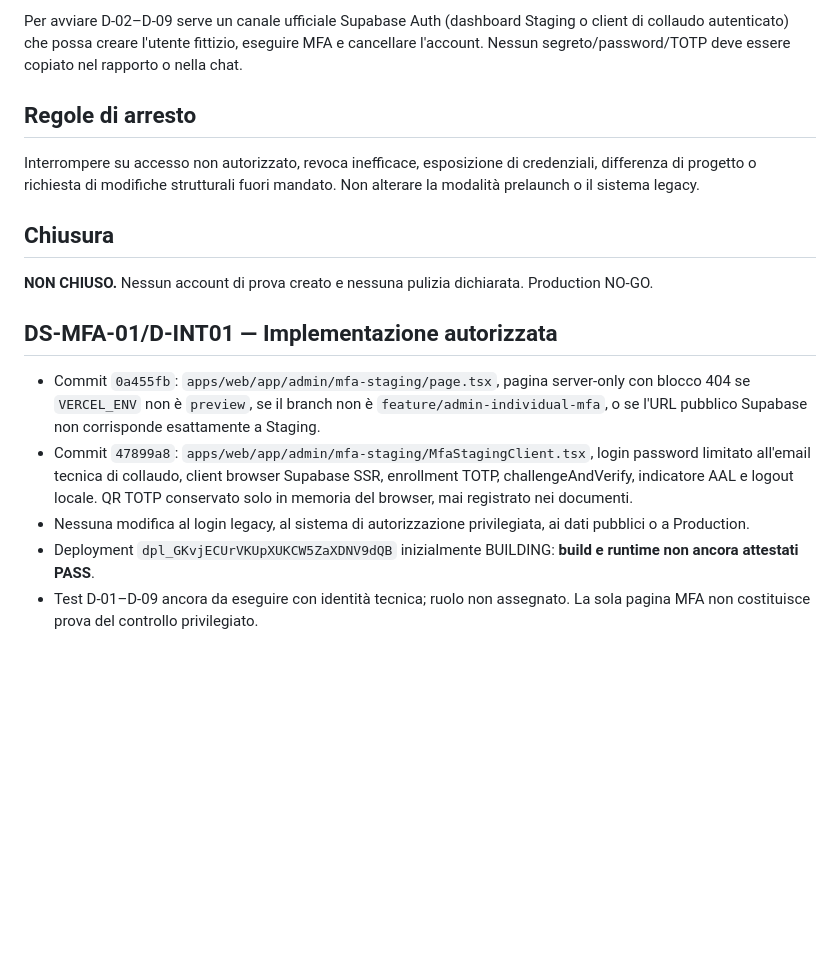
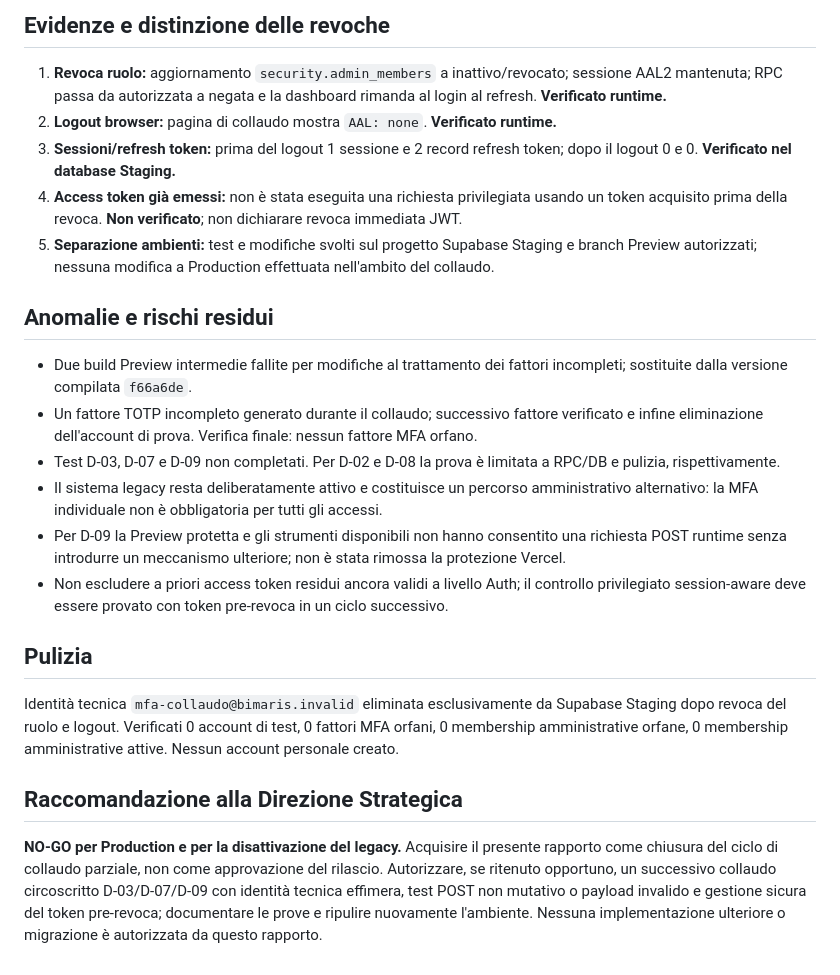
Before and after one commit to giovannibrunetto/bimaris-platform, a Markdown page: docs/security/ds-mfa-01-d-integrated-test-report.md, the part around one of its changes. Drawn GitHub-style; blank space fills up the shorter version.

```diff
--- a/docs/security/ds-mfa-01-d-integrated-test-report.md
+++ b/docs/security/ds-mfa-01-d-integrated-test-report.md
@@ -29,16 +29,21 @@ Gli strumenti Supabase collegati in questa sessione espongono SQL, progetti, log
 
-Per avviare D-02–D-09 serve un canale ufficiale Supabase Auth (dashboard Staging o client di collaudo autenticato) che possa creare l'utente fittizio, eseguire MFA e cancellare l'account. Nessun segreto/password/TOTP deve essere copiato nel rapporto o nella chat.
+## Evidenze e distinzione delle revoche
+1. **Revoca ruolo:** aggiornamento `security.admin_members` a inattivo/revocato; sessione AAL2 mantenuta; RPC passa da autorizzata a negata e la dashboard rimanda al login al refresh. **Verificato runtime.**
+2. **Logout browser:** pagina di collaudo mostra `AAL: none`. **Verificato runtime.**
+3. **Sessioni/refresh token:** prima del logout 1 sessione e 2 record refresh token; dopo il logout 0 e 0. **Verificato nel database Staging.**
+4. **Access token già emessi:** non è stata eseguita una richiesta privilegiata usando un token acquisito prima della revoca. **Non verificato**; non dichiarare revoca immediata JWT.
+5. **Separazione ambienti:** test e modifiche svolti sul progetto Supabase Staging e branch Preview autorizzati; nessuna modifica a Production effettuata nell'ambito del collaudo.
 
-## Regole di arresto
-Interrompere su accesso non autorizzato, revoca inefficace, esposizione di credenziali, differenza di progetto o richiesta di modifiche strutturali fuori mandato. Non alterare la modalità prelaunch o il sistema legacy.
+## Anomalie e rischi residui
+- Due build Preview intermedie fallite per modifiche al trattamento dei fattori incompleti; sostituite dalla versione compilata `f66a6de`.
+- Un fattore TOTP incompleto generato durante il collaudo; successivo fattore verificato e infine eliminazione dell'account di prova. Verifica finale: nessun fattore MFA orfano.
+- Test D-03, D-07 e D-09 non completati. Per D-02 e D-08 la prova è limitata a RPC/DB e pulizia, rispettivamente.
+- Il sistema legacy resta deliberatamente attivo e costituisce un percorso amministrativo alternativo: la MFA individuale non è obbligatoria per tutti gli accessi.
+- Per D-09 la Preview protetta e gli strumenti disponibili non hanno consentito una richiesta POST runtime senza introdurre un meccanismo ulteriore; non è stata rimossa la protezione Vercel.
+- Non escludere a priori access token residui ancora validi a livello Auth; il controllo privilegiato session-aware deve essere provato con token pre-revoca in un ciclo successivo.
 
-## Chiusura
-**NON CHIUSO.** Nessun account di prova creato e nessuna pulizia dichiarata. Production NO-GO.
+## Pulizia
+Identità tecnica `mfa-collaudo@bimaris.invalid` eliminata esclusivamente da Supabase Staging dopo revoca del ruolo e logout. Verificati 0 account di test, 0 fattori MFA orfani, 0 membership amministrative orfane, 0 membership amministrative attive. Nessun account personale creato.
 
-
-## DS-MFA-01/D-INT01 — Implementazione autorizzata
-- Commit `0a455fb`: `apps/web/app/admin/mfa-staging/page.tsx`, pagina server-only con blocco 404 se `VERCEL_ENV` non è `preview`, se il branch non è `feature/admin-individual-mfa`, o se l'URL pubblico Supabase non corrisponde esattamente a Staging.
-- Commit `47899a8`: `apps/web/app/admin/mfa-staging/MfaStagingClient.tsx`, login password limitato all'email tecnica di collaudo, client browser Supabase SSR, enrollment TOTP, challengeAndVerify, indicatore AAL e logout locale. QR TOTP conservato solo in memoria del browser, mai registrato nei documenti.
-- Nessuna modifica al login legacy, al sistema di autorizzazione privilegiata, ai dati pubblici o a Production.
-- Deployment `dpl_GKvjECUrVKUpXUKCW5ZaXDNV9dQB` inizialmente BUILDING: **build e runtime non ancora attestati PASS**.
-- Test D-01–D-09 ancora da eseguire con identità tecnica; ruolo non assegnato. La sola pagina MFA non costituisce prova del controllo privilegiato.
+## Raccomandazione alla Direzione Strategica
+**NO-GO per Production e per la disattivazione del legacy.** Acquisire il presente rapporto come chiusura del ciclo di collaudo parziale, non come approvazione del rilascio. Autorizzare, se ritenuto opportuno, un successivo collaudo circoscritto D-03/D-07/D-09 con identità tecnica effimera, test POST non mutativo o payload invalido e gestione sicura del token pre-revoca; documentare le prove e ripulire nuovamente l'ambiente. Nessuna implementazione ulteriore o migrazione è autorizzata da questo rapporto.
```
Also changed, not shown: other parts of docs/security/ds-mfa-01-d-integrated-test-report.md (+24 -24 lines).
